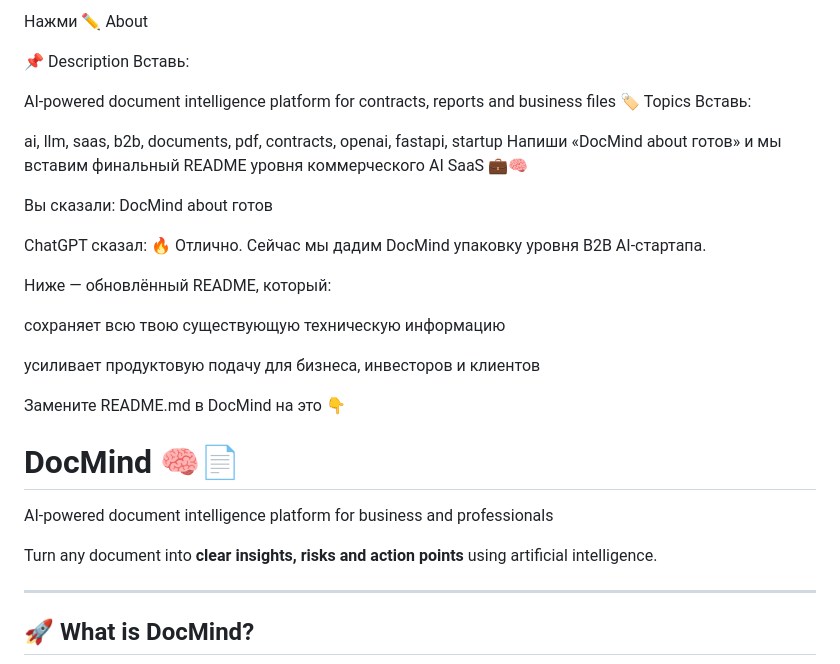
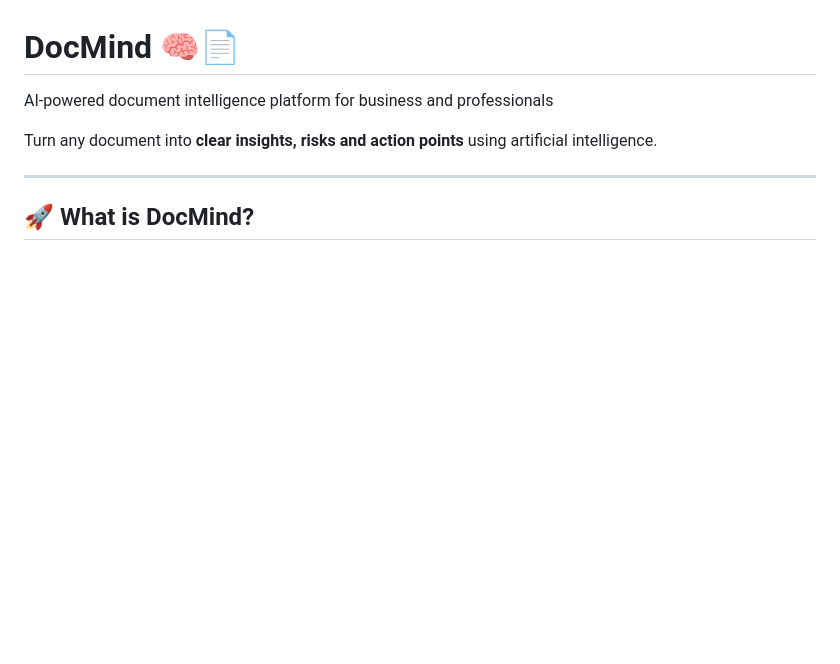
Before and after one commit to evksin/DocMind, a Markdown page: README.md, the part around one of its changes. Drawn GitHub-style; blank space fills up the shorter version.

```diff
--- a/README.md
+++ b/README.md
@@ -129,30 +67,3 @@ AI-powered document intelligence platform
-Нажми ✏️ About
-
-📌 Description
-Вставь:
-
-AI-powered document intelligence platform for contracts, reports and business files
-🏷 Topics
-Вставь:
-
-ai, llm, saas, b2b, documents, pdf, contracts, openai, fastapi, startup
-Напиши «DocMind about готов»
-и мы вставим финальный README уровня коммерческого AI SaaS 💼🧠
-
-
-Вы сказали:
-DocMind about готов
-
-ChatGPT сказал:
-🔥 Отлично. Сейчас мы дадим DocMind упаковку уровня B2B AI-стартапа.
-
-Ниже — обновлённый README, который:
-
-сохраняет всю твою существующую техническую информацию
-
-усиливает продуктовую подачу для бизнеса, инвесторов и клиентов
-
-Замените README.md в DocMind на это 👇
 
 # DocMind 🧠📄
 AI-powered document intelligence platform for business and professionals
```
Also changed, not shown: other parts of README.md (+0 -62 lines).
